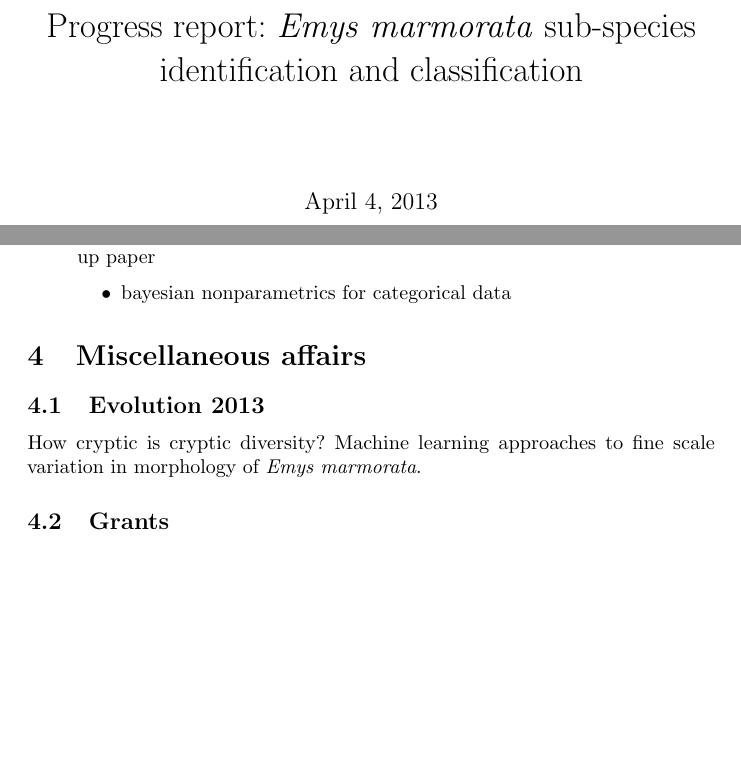
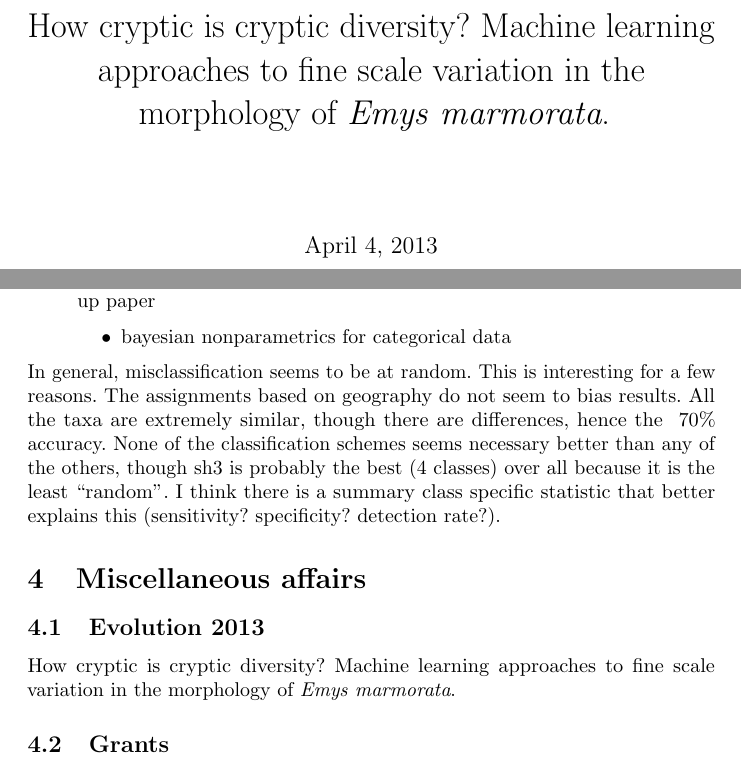
Before and after one commit to psmits/shape_identification, a LaTeX document (documents/turtle_report.tex): two parts of pages 1 and 3 of 10, joined at a grey line, cut at the place of the change, the shorter picture padded with empty space. Compiled offline with pdfLaTeX.

Commit message:
title and random details

```diff
--- a/documents/turtle_report.tex
+++ b/documents/turtle_report.tex
@@ -70,7 +70,7 @@
 
 
 
-\title{Progress report: \textit{Emys marmorata} sub-species identification and classification}
+\title{How cryptic is cryptic diversity? Machine learning approaches to fine scale variation in the morphology of \textit{Emys marmorata}.}
 
 \begin{document}
 \maketitle
@@ -379,10 +379,11 @@ In the interest of space/time, I'm only going to display results from one of the
     \end{itemize}
 \end{enumerate}
 
+In general, misclassification seems to be at random. This is interesting for a few reasons. The assignments based on geography do not seem to bias results. All the taxa are extremely similar, though there are differences, hence the ~70\% accuracy. None of the classification schemes seems necessary better than any of the others, though sh3 is probably the best (4 classes) over all because it is the least ``random''. I think there is a summary class specific statistic that better explains this (sensitivity? specificity? detection rate?).
 
 \section{Miscellaneous affairs}
 \subsection{Evolution 2013}
-How cryptic is cryptic diversity? Machine learning approaches to fine scale variation in morphology of \textit{Emys marmorata}.
+How cryptic is cryptic diversity? Machine learning approaches to fine scale variation in the morphology of \textit{Emys marmorata}.
 
 
 \subsection{Grants}
```
Also changed, not shown: documents/turtle_report.pdf, documents/turtle_report.tex (10 more changed lines), 1 other file.
